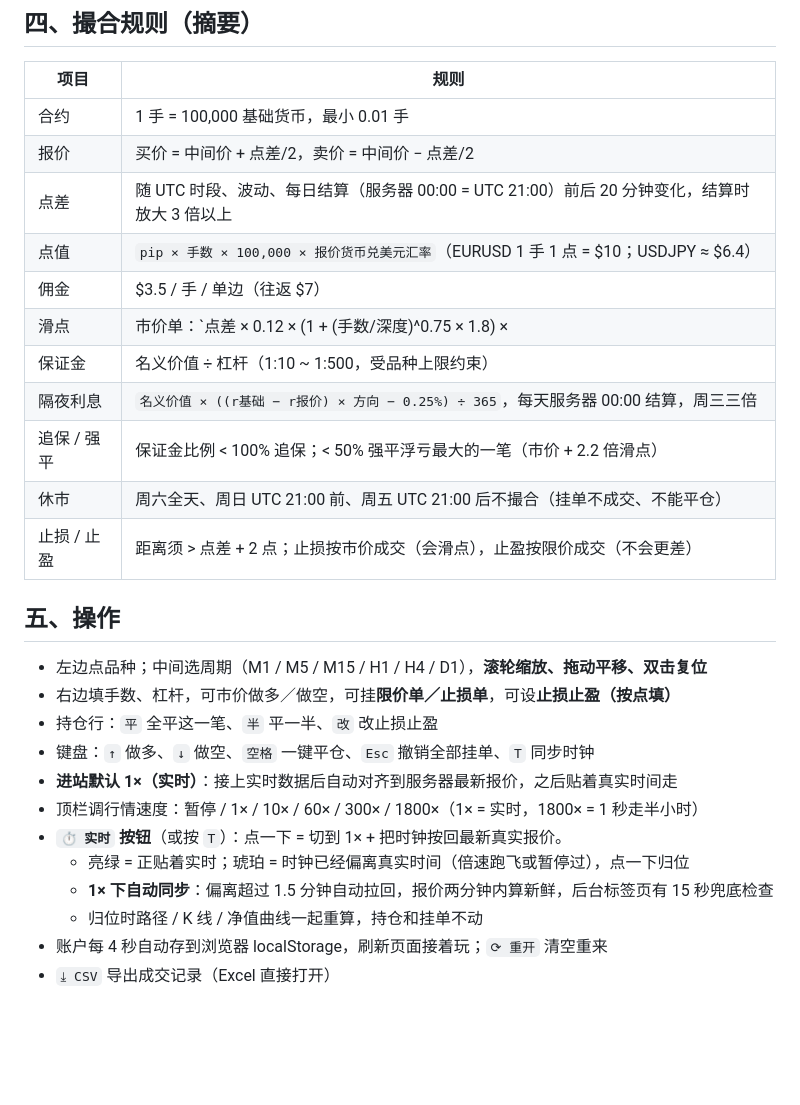
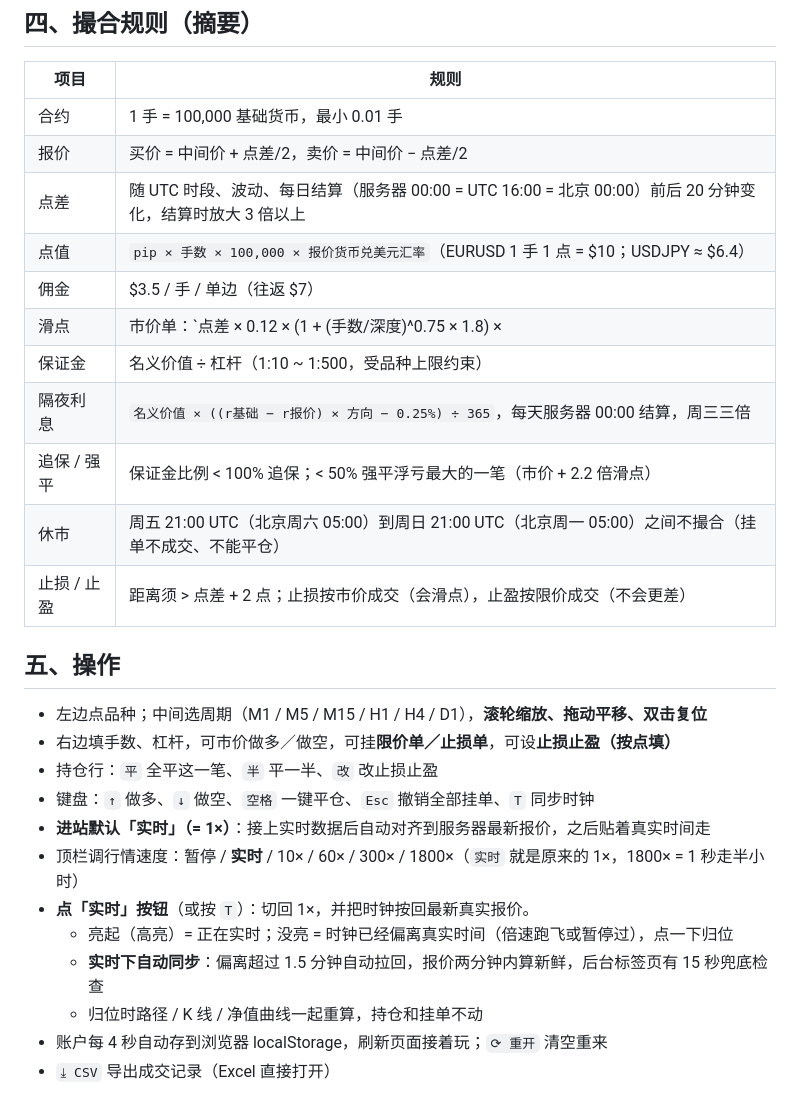
Before and after one commit to ikuyoPVM/fx-fighter, a Markdown page: README.md, the part around the change. Drawn GitHub-style; blank space fills up the shorter version.

Commit message:
fx: UTC+8 server time; 1x speed button renamed 实时; assets v

```diff
--- a/README.md
+++ b/README.md
@@ -79,14 +79,14 @@ fx-fighter/
 |---|---|
 | 合约 | 1 手 = 100,000 基础货币，最小 0.01 手 |
 | 报价 | 买价 = 中间价 + 点差/2，卖价 = 中间价 − 点差/2 |
-| 点差 | 随 UTC 时段、波动、每日结算（服务器 00:00 = UTC 21:00）前后 20 分钟变化，结算时放大 3 倍以上 |
+| 点差 | 随 UTC 时段、波动、每日结算（服务器 00:00 = UTC 16:00 = 北京 00:00）前后 20 分钟变化，结算时放大 3 倍以上 |
 | 点值 | `pip × 手数 × 100,000 × 报价货币兑美元汇率`（EURUSD 1 手 1 点 = $10；USDJPY ≈ $6.4） |
 | 佣金 | $3.5 / 手 / 单边（往返 $7） |
 | 滑点 | 市价单：`点差 × 0.12 × (1 + (手数/深度)^0.75 × 1.8) × |N(0,1)|`，另有 2% 概率尾部大滑点 |
 | 保证金 | 名义价值 ÷ 杠杆（1:10 ~ 1:500，受品种上限约束） |
 | 隔夜利息 | `名义价值 × ((r基础 − r报价) × 方向 − 0.25%) ÷ 365`，每天服务器 00:00 结算，周三三倍 |
 | 追保 / 强平 | 保证金比例 < 100% 追保；< 50% 强平浮亏最大的一笔（市价 + 2.2 倍滑点） |
-| 休市 | 周六全天、周日 UTC 21:00 前、周五 UTC 21:00 后不撮合（挂单不成交、不能平仓） |
+| 休市 | 周五 21:00 UTC（北京周六 05:00）到周日 21:00 UTC（北京周一 05:00）之间不撮合（挂单不成交、不能平仓） |
 | 止损 / 止盈 | 距离须 > 点差 + 2 点；止损按市价成交（会滑点），止盈按限价成交（不会更差） |
 
 ## 五、操作
@@ -95,11 +95,11 @@ fx-fighter/
 * 右边填手数、杠杆，可市价做多／做空，可挂**限价单／止损单**，可设**止损止盈（按点填）**
 * 持仓行：`平` 全平这一笔、`半` 平一半、`改` 改止损止盈
 * 键盘：`↑` 做多、`↓` 做空、`空格` 一键平仓、`Esc` 撤销全部挂单、`T` 同步时钟
-* **进站默认 1×（实时）**：接上实时数据后自动对齐到服务器最新报价，之后贴着真实时间走
-* 顶栏调行情速度：暂停 / 1× / 10× / 60× / 300× / 1800×（1× = 实时，1800× = 1 秒走半小时）
-* **`⏱ 实时` 按钮**（或按 `T`）：点一下 = 切到 1× + 把时钟按回最新真实报价。
-  - 亮绿 = 正贴着实时；琥珀 = 时钟已经偏离真实时间（倍速跑飞或暂停过），点一下归位
-  - **1× 下自动同步**：偏离超过 1.5 分钟自动拉回，报价两分钟内算新鲜，后台标签页有 15 秒兜底检查
+* **进站默认「实时」（= 1×）**：接上实时数据后自动对齐到服务器最新报价，之后贴着真实时间走
+* 顶栏调行情速度：暂停 / **实时** / 10× / 60× / 300× / 1800×（`实时` 就是原来的 1×，1800× = 1 秒走半小时）
+* **点「实时」按钮**（或按 `T`）：切回 1×，并把时钟按回最新真实报价。
+  - 亮起（高亮）= 正在实时；没亮 = 时钟已经偏离真实时间（倍速跑飞或暂停过），点一下归位
+  - **实时下自动同步**：偏离超过 1.5 分钟自动拉回，报价两分钟内算新鲜，后台标签页有 15 秒兜底检查
   - 归位时路径 / K 线 / 净值曲线一起重算，持仓和挂单不动
 * 账户每 4 秒自动存到浏览器 localStorage，刷新页面接着玩；`⟳ 重开` 清空重来
 * `⤓ CSV` 导出成交记录（Excel 直接打开）
```
